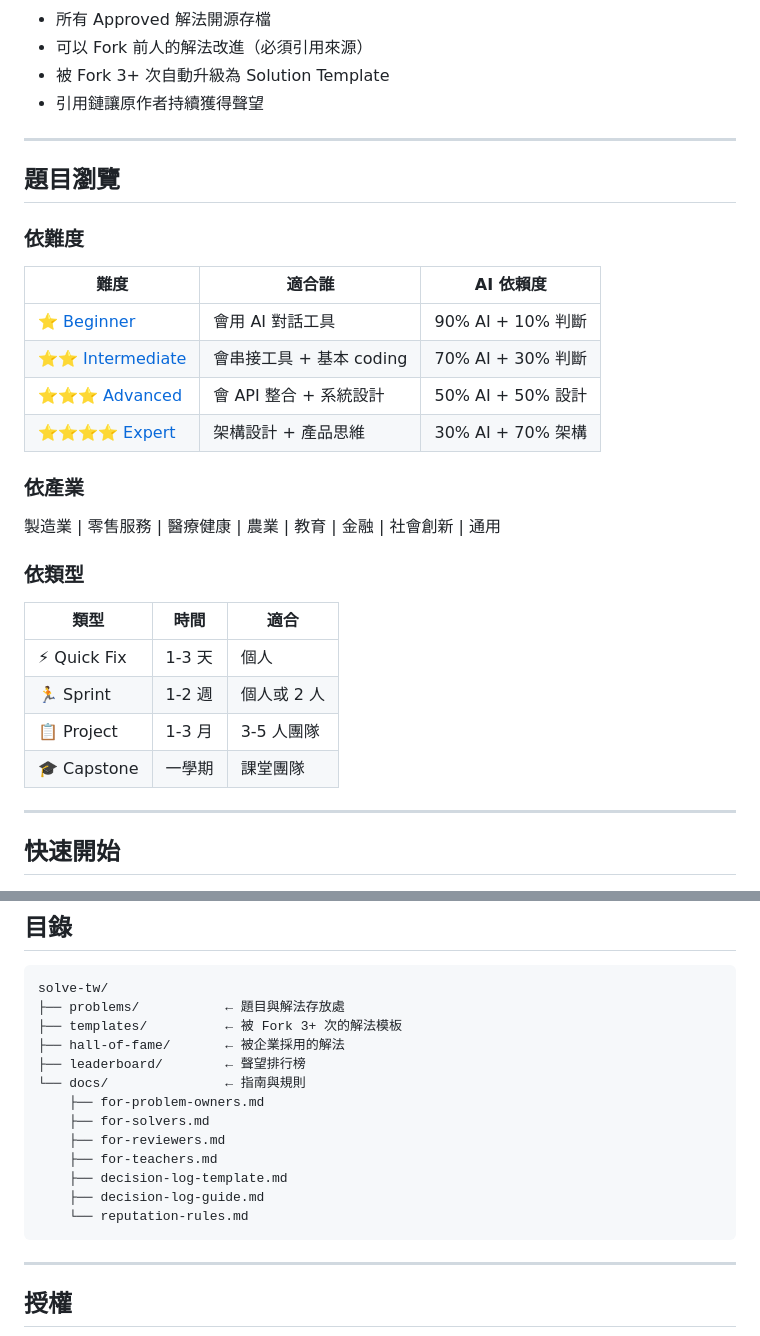
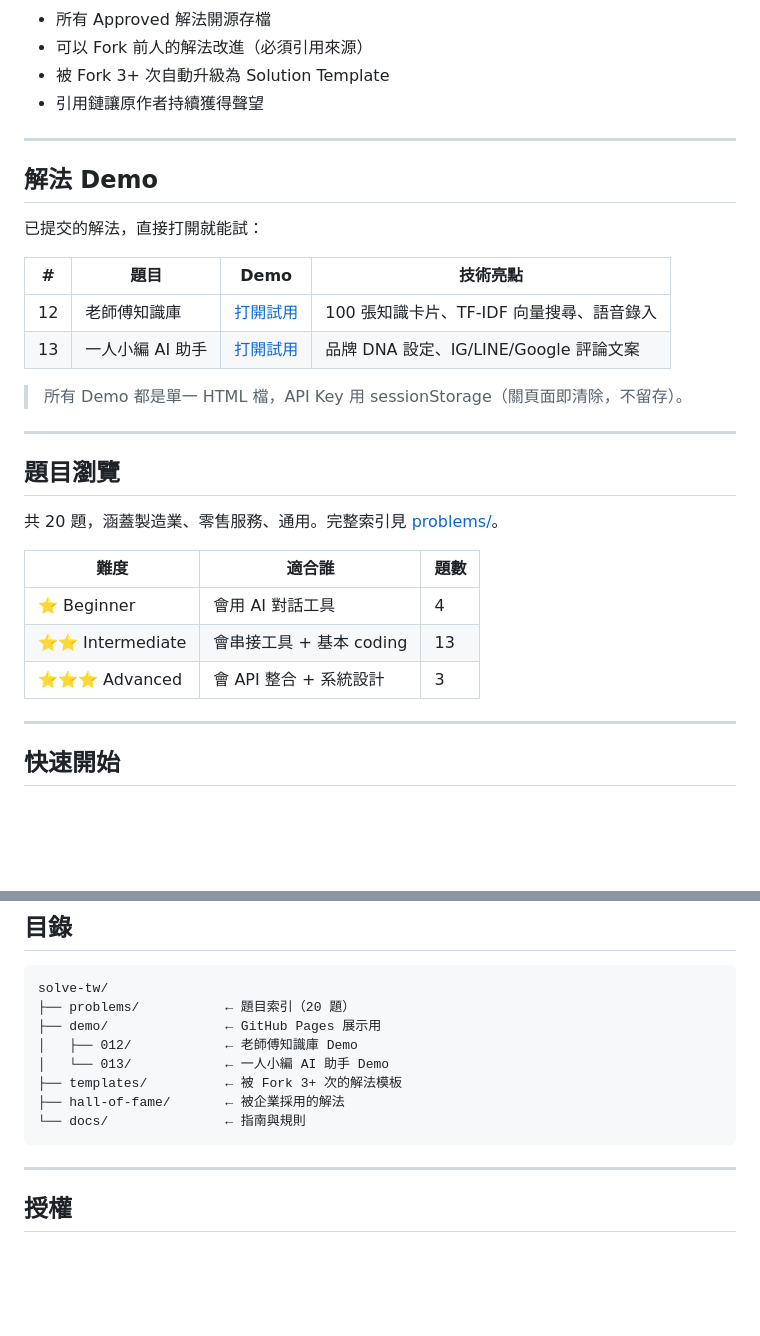
Before and after one commit to ai-cooperation/solve-tw, a Markdown page: README.md, 2 parts joined by grey strips. Rendered like a GitHub page; blank space fills up the shorter version.

Commit message:
docs: 更新 README 和題目索引 — 加 Demo 連結、更新狀態

````diff
--- a/README.md
+++ b/README.md
@@ -79,29 +79,28 @@ AI 把「產出及格成果」的門檻壓到幾乎為零。當每個求職者
 
 ---
 
+## 解法 Demo
+
+已提交的解法，直接打開就能試：
+
+| # | 題目 | Demo | 技術亮點 |
+|---|------|------|---------|
+| 12 | 老師傅知識庫 | [打開試用](https://ai-cooperation.github.io/solve-tw/demo/012/) | 100 張知識卡片、TF-IDF 向量搜尋、語音錄入 |
+| 13 | 一人小編 AI 助手 | [打開試用](https://ai-cooperation.github.io/solve-tw/demo/013/) | 品牌 DNA 設定、IG/LINE/Google 評論文案 |
+
+> 所有 Demo 都是單一 HTML 檔，API Key 用 sessionStorage（關頁面即清除，不留存）。
+
+---
+
 ## 題目瀏覽
 
-### 依難度
+共 20 題，涵蓋製造業、零售服務、通用。完整索引見 [problems/](problems/)。
 
-| 難度 | 適合誰 | AI 依賴度 |
-|------|--------|-----------|
-| [⭐ Beginner](../../labels/difficulty%3A%20beginner) | 會用 AI 對話工具 | 90% AI + 10% 判斷 |
-| [⭐⭐ Intermediate](../../labels/difficulty%3A%20intermediate) | 會串接工具 + 基本 coding | 70% AI + 30% 判斷 |
-| [⭐⭐⭐ Advanced](../../labels/difficulty%3A%20advanced) | 會 API 整合 + 系統設計 | 50% AI + 50% 設計 |
-| [⭐⭐⭐⭐ Expert](../../labels/difficulty%3A%20expert) | 架構設計 + 產品思維 | 30% AI + 70% 架構 |
-
-### 依產業
-
-製造業 | 零售服務 | 醫療健康 | 農業 | 教育 | 金融 | 社會創新 | 通用
-
-### 依類型
-
-| 類型 | 時間 | 適合 |
-|------|------|------|
-| ⚡ Quick Fix | 1-3 天 | 個人 |
-| 🏃 Sprint | 1-2 週 | 個人或 2 人 |
-| 📋 Project | 1-3 月 | 3-5 人團隊 |
-| 🎓 Capstone | 一學期 | 課堂團隊 |
+| 難度 | 適合誰 | 題數 |
+|------|--------|------|
+| ⭐ Beginner | 會用 AI 對話工具 | 4 |
+| ⭐⭐ Intermediate | 會串接工具 + 基本 coding | 13 |
+| ⭐⭐⭐ Advanced | 會 API 整合 + 系統設計 | 3 |
 
 ---
 
@@ -135,18 +134,13 @@ AI 把「產出及格成果」的門檻壓到幾乎為零。當每個求職者
 
 ```
 solve-tw/
-├── problems/           ← 題目與解法存放處
+├── problems/           ← 題目索引（20 題）
+├── demo/               ← GitHub Pages 展示用
+│   ├── 012/            ← 老師傅知識庫 Demo
+│   └── 013/            ← 一人小編 AI 助手 Demo
 ├── templates/          ← 被 Fork 3+ 次的解法模板
 ├── hall-of-fame/       ← 被企業採用的解法
-├── leaderboard/        ← 聲望排行榜
 └── docs/               ← 指南與規則
-    ├── for-problem-owners.md
-    ├── for-solvers.md
-    ├── for-reviewers.md
-    ├── for-teachers.md
-    ├── decision-log-template.md
-    ├── decision-log-guide.md
-    └── reputation-rules.md
 ```
 
 ---
````
Also changed, not shown: problems/README.md (+23 -23 lines).
